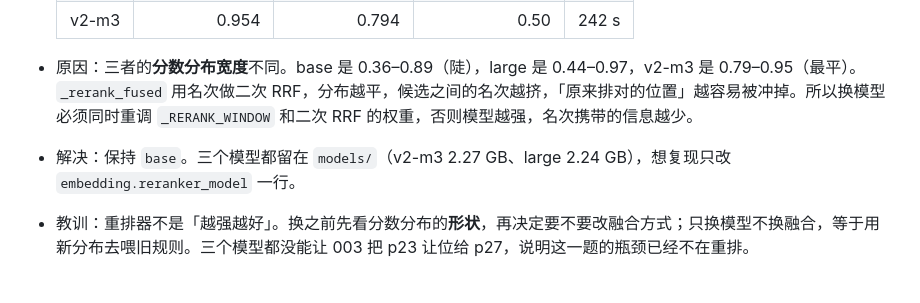
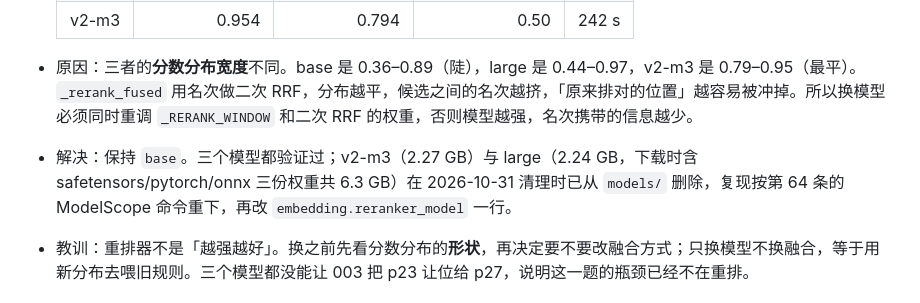
Before and after one commit to lyfxxxx/stock-kb, a Markdown page: docs/process-log.md, the part around the change. GitHub-like rendering.

Commit message:
docs: 清理后同步 —— v2-m3 与 large 权重已删除，补重下载路径
清理释放 8.5 GB（v2-m3 2.2 GB + large 6.3 GB，后者含 safetensors/
pytorch/onnx 三份权重）。文档不再声称「三个模型都留在 models/」，
改为指向 process-log 第 64 条的 ModelScope 下载命令。

```diff
--- a/docs/process-log.md
+++ b/docs/process-log.md
@@ -472,7 +472,7 @@
   | v2-m3 | 0.954 | 0.794 | 0.50 | 242 s |
 
 - 原因：三者的**分数分布宽度**不同。base 是 0.36–0.89（陡），large 是 0.44–0.97，v2-m3 是 0.79–0.95（最平）。`_rerank_fused` 用名次做二次 RRF，分布越平，候选之间的名次越挤，「原来排对的位置」越容易被冲掉。所以换模型必须同时重调 `_RERANK_WINDOW` 和二次 RRF 的权重，否则模型越强，名次携带的信息越少。
-- 解决：保持 `base`。三个模型都留在 `models/`（v2-m3 2.27 GB、large 2.24 GB），想复现只改 `embedding.reranker_model` 一行。
+- 解决：保持 `base`。三个模型都验证过；v2-m3（2.27 GB）与 large（2.24 GB，下载时含 safetensors/pytorch/onnx 三份权重共 6.3 GB）在 2026-10-31 清理时已从 `models/` 删除，复现按第 64 条的 ModelScope 命令重下，再改 `embedding.reranker_model` 一行。
 - 教训：重排器不是「越强越好」。换之前先看分数分布的**形状**，再决定要不要改融合方式；只换模型不换融合，等于用新分布去喂旧规则。三个模型都没能让 003 把 p23 让位给 p27，说明这一题的瓶颈已经不在重排。
 
 ## 七、当前已知局限与下一步
```
Also changed, not shown: AGENTS.md (+1 -1 lines).
